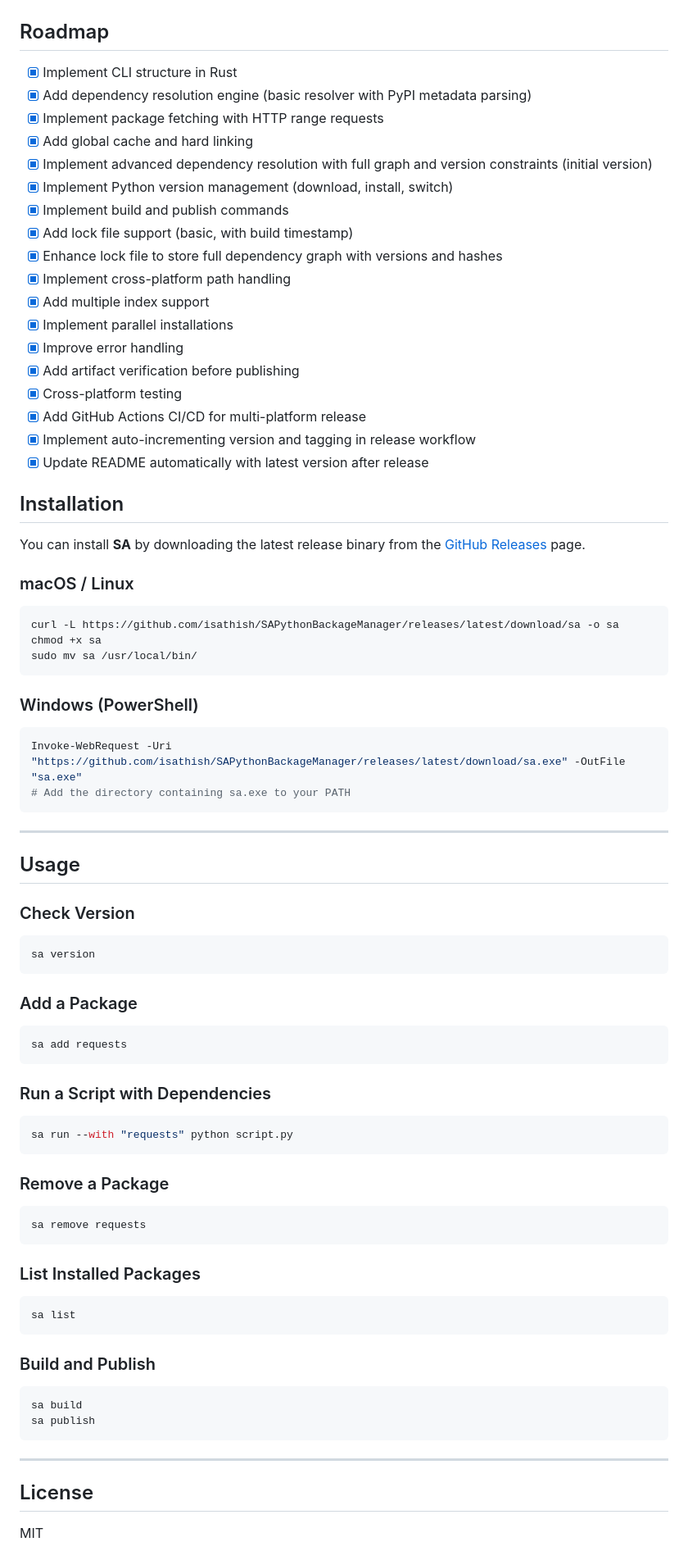
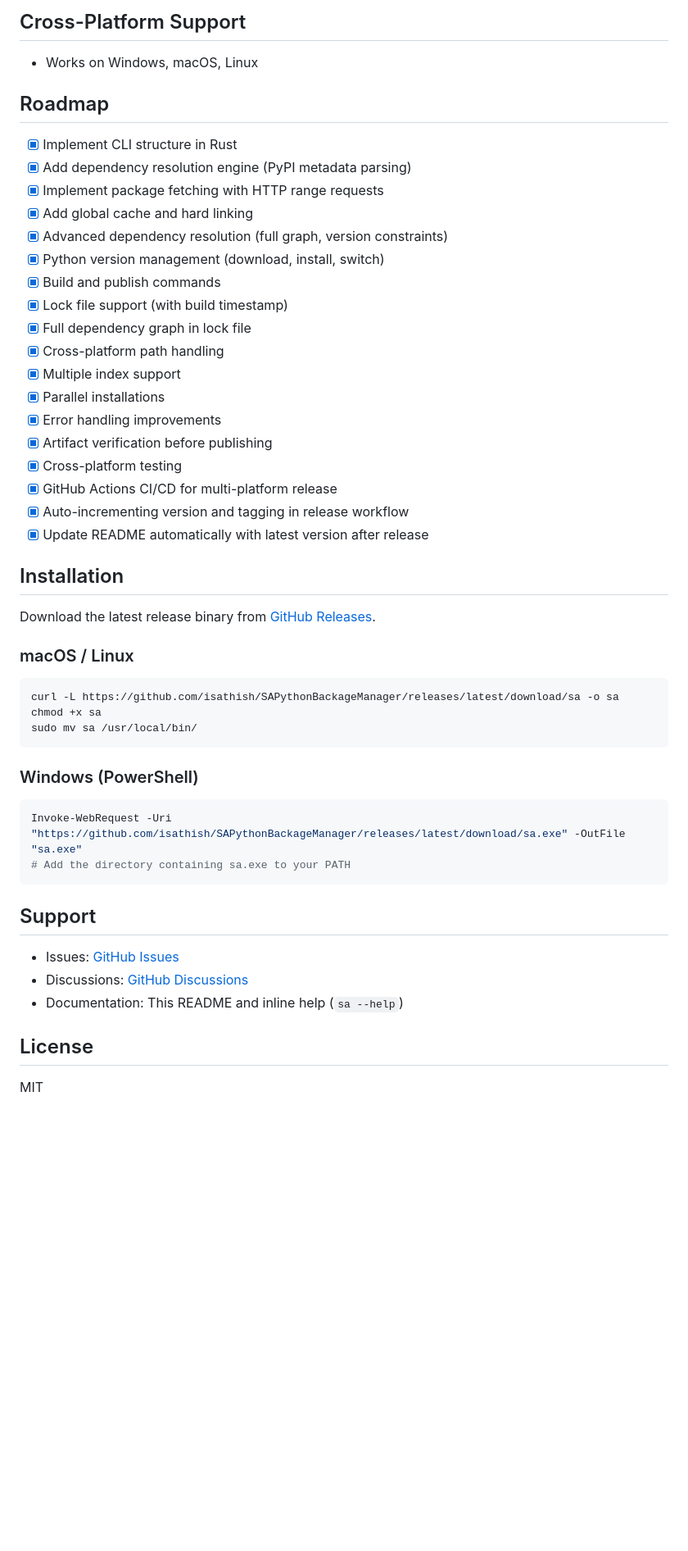
Before and after one commit to isathish/SAPythonBackageManager, a Markdown page: README.md, the part around the change printed below. Shown: that part at 82% size. Rendered like a GitHub page; blank space fills up the shorter version.

````diff
--- a/README.md
+++ b/README.md
@@ -36,27 +125,28 @@ SA is a next-generation Python package and environment manager inspired by UV, b
+## Cross-Platform Support
+- Works on Windows, macOS, Linux
 
 ## Roadmap
 - [x] Implement CLI structure in Rust
-- [x] Add dependency resolution engine (basic resolver with PyPI metadata parsing)
+- [x] Add dependency resolution engine (PyPI metadata parsing)
 - [x] Implement package fetching with HTTP range requests
 - [x] Add global cache and hard linking
-- [x] Implement advanced dependency resolution with full graph and version constraints (initial version)
-- [x] Implement Python version management (download, install, switch)
-- [x] Implement build and publish commands
-- [x] Add lock file support (basic, with build timestamp)
-- [x] Enhance lock file to store full dependency graph with versions and hashes
-- [x] Implement cross-platform path handling
-- [x] Add multiple index support
-- [x] Implement parallel installations
-- [x] Improve error handling
-- [x] Add artifact verification before publishing
+- [x] Advanced dependency resolution (full graph, version constraints)
+- [x] Python version management (download, install, switch)
+- [x] Build and publish commands
+- [x] Lock file support (with build timestamp)
+- [x] Full dependency graph in lock file
+- [x] Cross-platform path handling
+- [x] Multiple index support
+- [x] Parallel installations
+- [x] Error handling improvements
+- [x] Artifact verification before publishing
 - [x] Cross-platform testing
-- [x] Add GitHub Actions CI/CD for multi-platform release
-- [x] Implement auto-incrementing version and tagging in release workflow
+- [x] GitHub Actions CI/CD for multi-platform release
+- [x] Auto-incrementing version and tagging in release workflow
 - [x] Update README automatically with latest version after release
 
 ## Installation
-
-You can install **SA** by downloading the latest release binary from the [GitHub Releases](https://github.com/isathish/SAPythonBackageManager/releases) page.
+Download the latest release binary from [GitHub Releases](https://github.com/isathish/SAPythonBackageManager/releases).
 
 ### macOS / Linux
 ```bash
@@ -71,42 +161,10 @@ Invoke-WebRequest -Uri "https://github.com/isathish/SAPythonBackageManager/relea
 # Add the directory containing sa.exe to your PATH
 ```
 
----
-
-## Usage
-
-### Check Version
-```bash
-sa version
-```
-
-### Add a Package
-```bash
-sa add requests
-```
-
-### Run a Script with Dependencies
-```bash
-sa run --with "requests" python script.py
-```
-
-### Remove a Package
-```bash
-sa remove requests
-```
-
-### List Installed Packages
-```bash
-sa list
-```
-
-### Build and Publish
-```bash
-sa build
-sa publish
-```
-
----
+## Support
+- Issues: [GitHub Issues](https://github.com/isathish/SAPythonBackageManager/issues)
+- Discussions: [GitHub Discussions](https://github.com/isathish/SAPythonBackageManager/discussions)
+- Documentation: This README and inline help (`sa --help`)
 
 ## License
 MIT
````
Also changed, not shown: other parts of README.md (+114 -25 lines).
